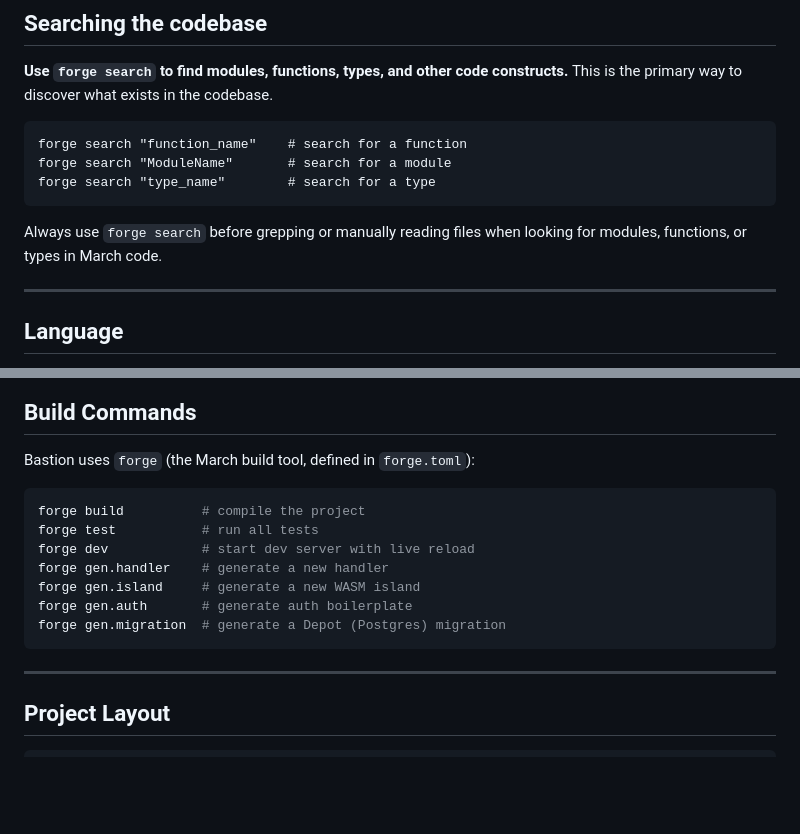
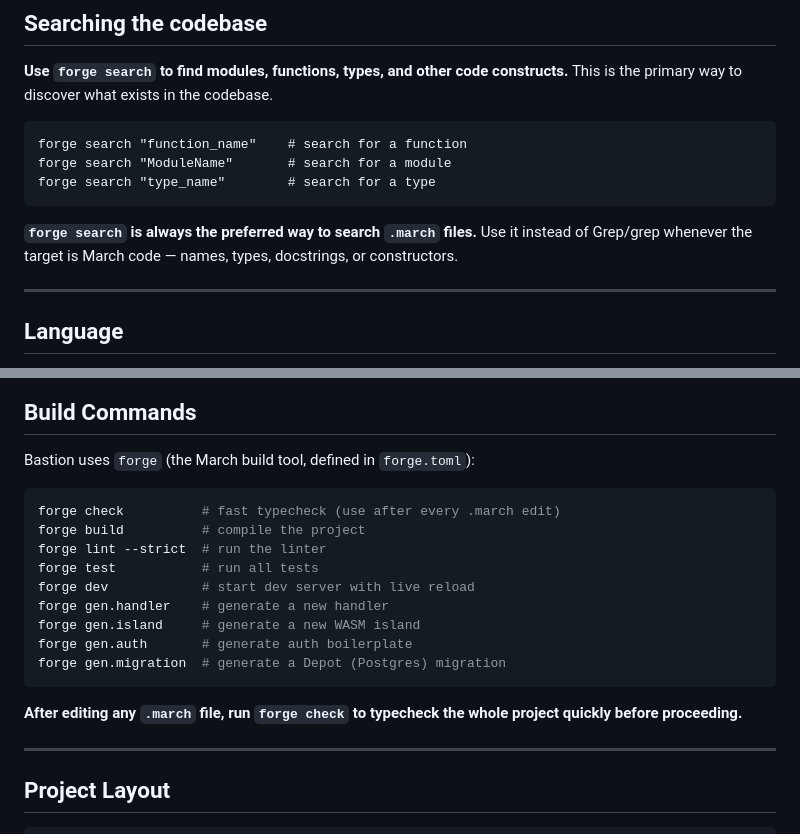
Before and after one commit to march-language/bastion, a Markdown page: CLAUDE.md, 2 parts joined by grey strips. GitHub-like rendering; blank space fills up the shorter version.

Commit message:
docs: emphasize forge search + add forge check / lint --strict to commands
Elevate `forge search` from "try before grepping" to "always preferred for
.march files" so agents reach for it reflexively on names, types, docstrings,
and constructors.  Add `forge check` (fast typecheck) and `forge lint --strict`
to the build commands table, and note that `forge check` should run after
every .march edit.

````diff
--- a/CLAUDE.md
+++ b/CLAUDE.md
@@ -16,7 +16,7 @@ forge search "ModuleName"       # search for a module
 forge search "type_name"        # search for a type
 ```
 
-Always use `forge search` before grepping or manually reading files when looking for modules, functions, or types in March code.
+**`forge search` is always the preferred way to search `.march` files.** Use it instead of Grep/grep whenever the target is March code — names, types, docstrings, or constructors.
 
 ---
 
@@ -42,7 +42,9 @@ Key March conventions used throughout this codebase:
 Bastion uses `forge` (the March build tool, defined in `forge.toml`):
 
 ```bash
+forge check          # fast typecheck (use after every .march edit)
 forge build          # compile the project
+forge lint --strict  # run the linter
 forge test           # run all tests
 forge dev            # start dev server with live reload
 forge gen.handler    # generate a new handler
@@ -50,6 +52,8 @@ forge gen.island     # generate a new WASM island
 forge gen.auth       # generate auth boilerplate
 forge gen.migration  # generate a Depot (Postgres) migration
 ```
+
+**After editing any `.march` file, run `forge check` to typecheck the whole project quickly before proceeding.**
 
 ---
 
````
